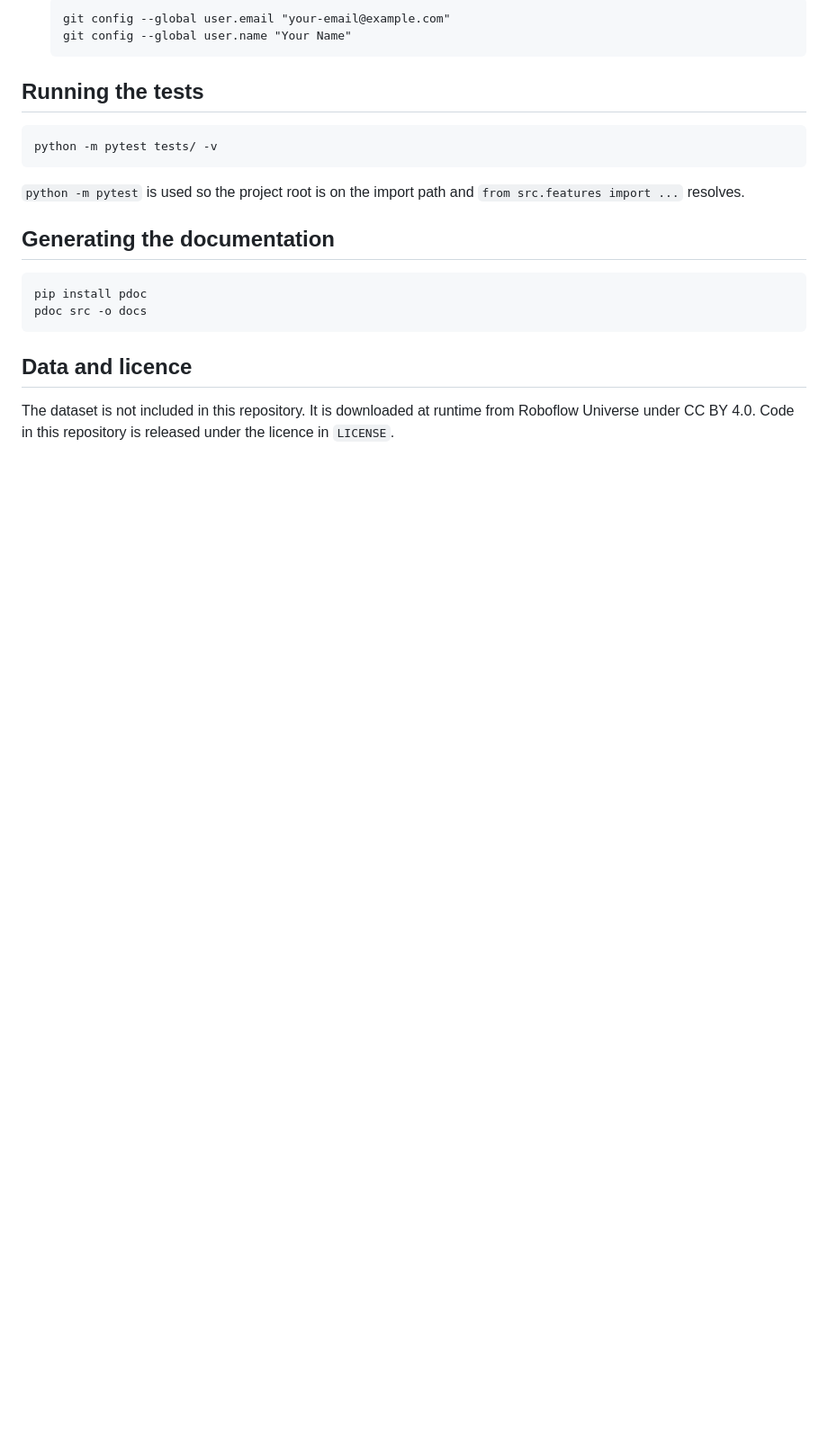
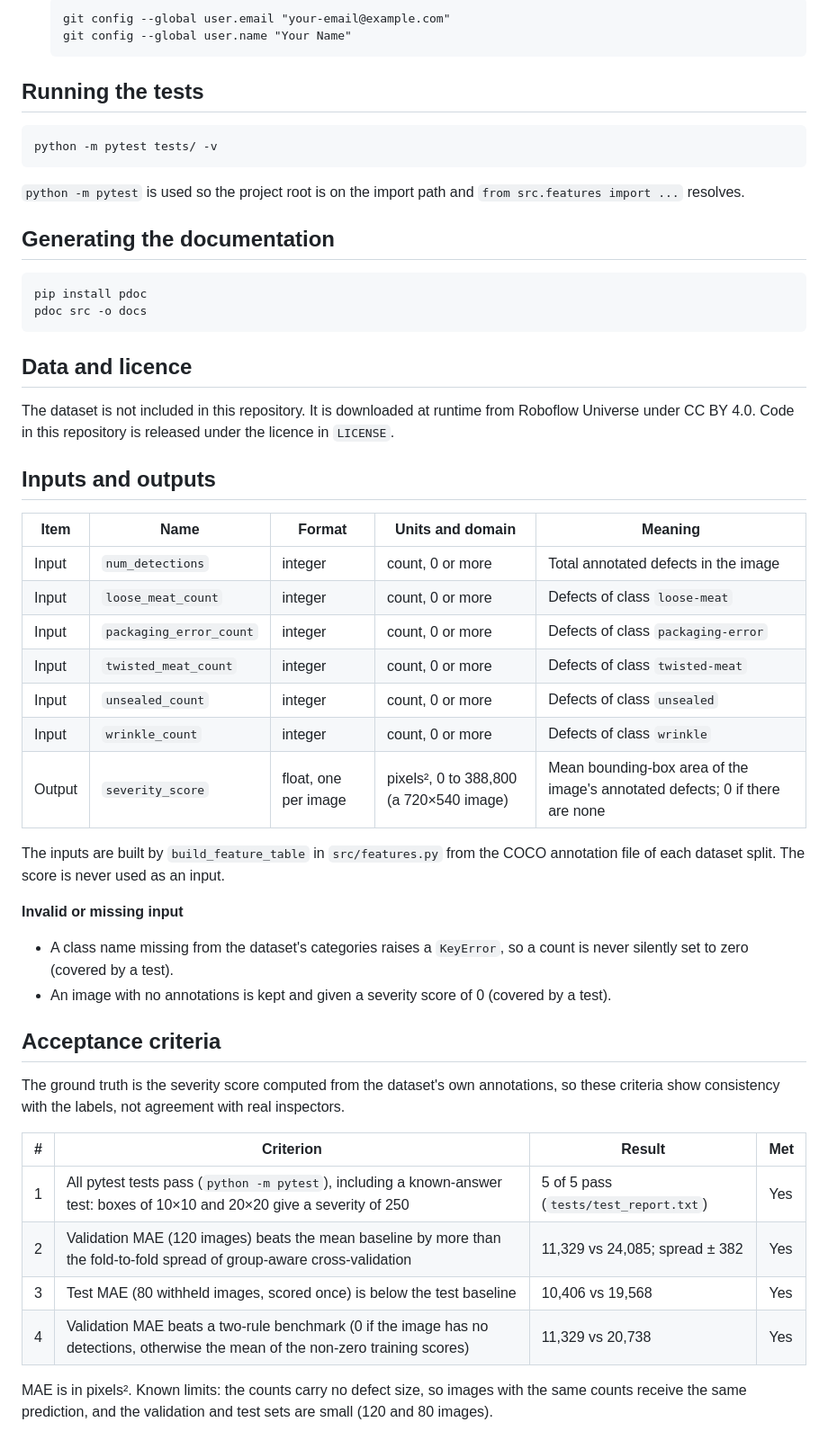
Before and after one commit to Cael-Lynders/34987940-Project, a Markdown page: README.md, the part around the change. Shown at 90% size. Rendered like a GitHub page; blank space fills up the shorter version.

Commit message:
Document inputs, outputs, and acceptance criteria in README
Added section detailing inputs and outputs, including item descriptions and acceptance criteria for model evaluation.

```diff
--- a/README.md
+++ b/README.md
@@ -64,3 +64,35 @@ pdoc src -o docs
 ## Data and licence
 
 The dataset is not included in this repository. It is downloaded at runtime from Roboflow Universe under CC BY 4.0. Code in this repository is released under the licence in `LICENSE`.
+
+## Inputs and outputs
+
+| Item | Name | Format | Units and domain | Meaning |
+| --- | --- | --- | --- | --- |
+| Input | `num_detections` | integer | count, 0 or more | Total annotated defects in the image |
+| Input | `loose_meat_count` | integer | count, 0 or more | Defects of class `loose-meat` |
+| Input | `packaging_error_count` | integer | count, 0 or more | Defects of class `packaging-error` |
+| Input | `twisted_meat_count` | integer | count, 0 or more | Defects of class `twisted-meat` |
+| Input | `unsealed_count` | integer | count, 0 or more | Defects of class `unsealed` |
+| Input | `wrinkle_count` | integer | count, 0 or more | Defects of class `wrinkle` |
+| Output | `severity_score` | float, one per image | pixels², 0 to 388,800 (a 720×540 image) | Mean bounding-box area of the image's annotated defects; 0 if there are none |
+
+The inputs are built by `build_feature_table` in `src/features.py` from the COCO annotation file of each dataset split. The score is never used as an input.
+
+**Invalid or missing input**
+
+- A class name missing from the dataset's categories raises a `KeyError`, so a count is never silently set to zero (covered by a test).
+- An image with no annotations is kept and given a severity score of 0 (covered by a test).
+
+## Acceptance criteria
+
+The ground truth is the severity score computed from the dataset's own annotations, so these criteria show consistency with the labels, not agreement with real inspectors.
+
+| # | Criterion | Result | Met |
+| --- | --- | --- | --- |
+| 1 | All pytest tests pass (`python -m pytest`), including a known-answer test: boxes of 10×10 and 20×20 give a severity of 250 | 5 of 5 pass (`tests/test_report.txt`) | Yes |
+| 2 | Validation MAE (120 images) beats the mean baseline by more than the fold-to-fold spread of group-aware cross-validation | 11,329 vs 24,085; spread ± 382 | Yes |
+| 3 | Test MAE (80 withheld images, scored once) is below the test baseline | 10,406 vs 19,568 | Yes |
+| 4 | Validation MAE beats a two-rule benchmark (0 if the image has no detections, otherwise the mean of the non-zero training scores) | 11,329 vs 20,738 | Yes |
+
+MAE is in pixels². Known limits: the counts carry no defect size, so images with the same counts receive the same prediction, and the validation and test sets are small (120 and 80 images).
```
